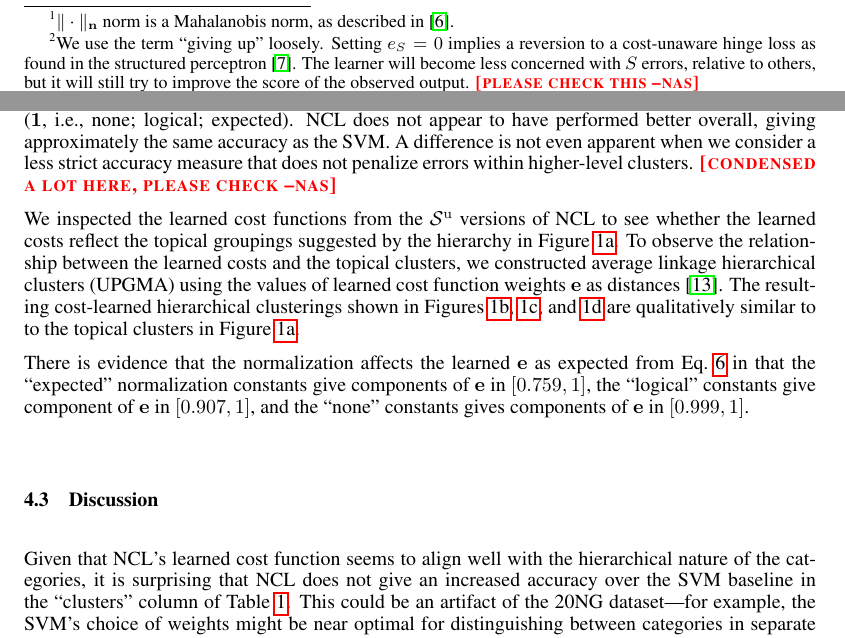
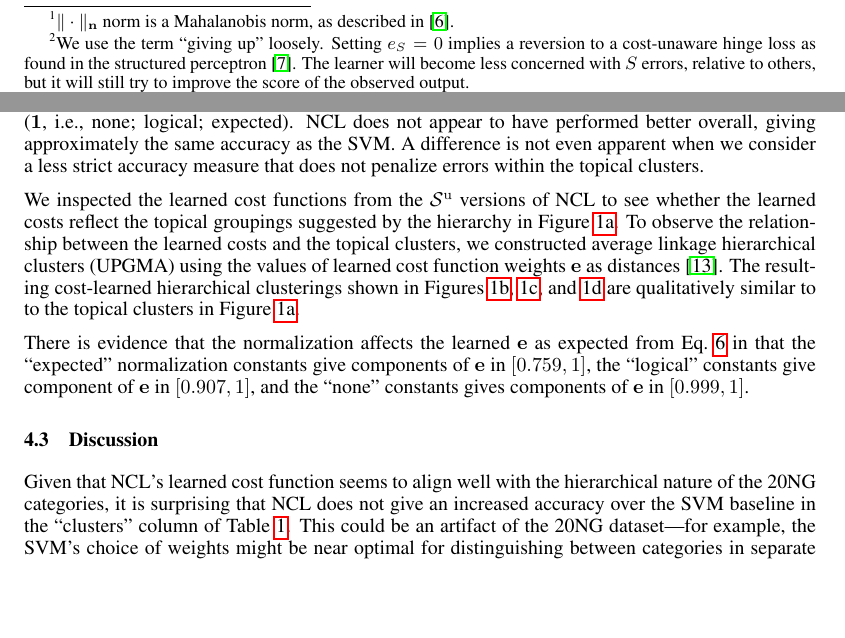
Before and after one commit to forkunited/CostFunctionLearning, a LaTeX paper (paper/nips2014.tex): two parts of pages 3 and 5 of 8, joined at a grey line, cut so that both start at the same text, the shorter picture padded with empty space. Compiled offline with pdfLaTeX.

Commit message:
Made a few more tweaks on the paper

```diff
--- a/paper/nips2014.tex
+++ b/paper/nips2014.tex
@@ -325,13 +325,7 @@ errors.\footnote{We use the term ``giving up'' loosely.  Setting
   $e_S=0$ implies a reversion to a cost-unaware hinge loss as found in
   the structured perceptron \citep{collins2002discriminative}.  The
   learner will become less concerned with $S$ errors, relative to
-  others, but it will still try to improve the score of the observed output.
-%The meaning of ``giving up'' is unclear.  It seems
-%that setting $e_S=0$ actually amounts to giving up on margin maximization,
-%but not error minimization with respect to $S$, but we don't work
-%this out in detail.\bmcomment{Noah, do you understand
-%this differently?}
-\nascomment{please check this}}
+  others, but it will still try to improve the score of the observed output.}
 
 Most importantly, Eq.~\ref{costObjective} is minimized at ease
  $\mathbf{e}$
@@ -537,7 +531,7 @@ various prediction error classes
 approximately the same accuracy as
 the SVM.  A difference is not even apparent when we consider a less
 strict accuracy measure that does not penalize errors within
-higher-level clusters. \nascomment{condensed a lot here, please check}
+the topical clusters.
 
 \begin{table}[t]
 \caption{Micro-averaged accuracies of different
@@ -699,7 +693,7 @@ constants.
 \subsection{Discussion}
 
 Given that \ourmethod{}'s learned cost function seems to align well
-with the hierarchical nature of the categories,
+with the hierarchical nature of the 20NG categories,
 it is surprising that \ourmethod{} does not give an increased
 accuracy over the SVM baseline in the ``clusters'' column of
  Table~\ref{accuraciesTable}.
```
Also changed, not shown: paper/nips2014.pdf, 4 other files.
